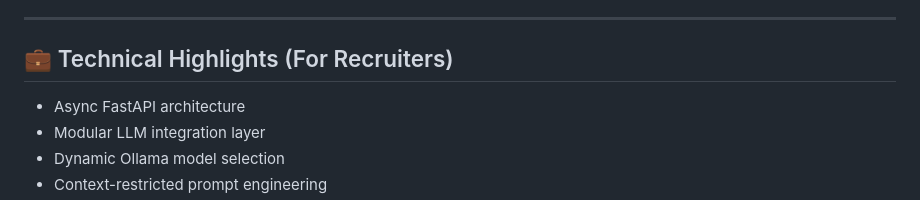
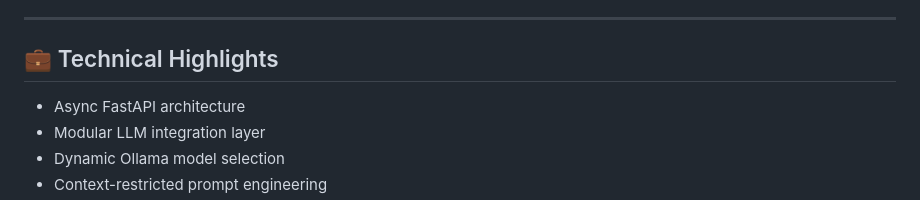
Before and after one commit to KunalGrg/DocChat-AI, a Markdown page: README.md, the part around the change. GitHub-like rendering.

```diff
--- a/README.md
+++ b/README.md
@@ -203,7 +203,7 @@ This project avoids cloud APIs entirely.
 
 ---
 
-## 💼 Technical Highlights (For Recruiters)
+## 💼 Technical Highlights
 
 - Async FastAPI architecture
 - Modular LLM integration layer
```
